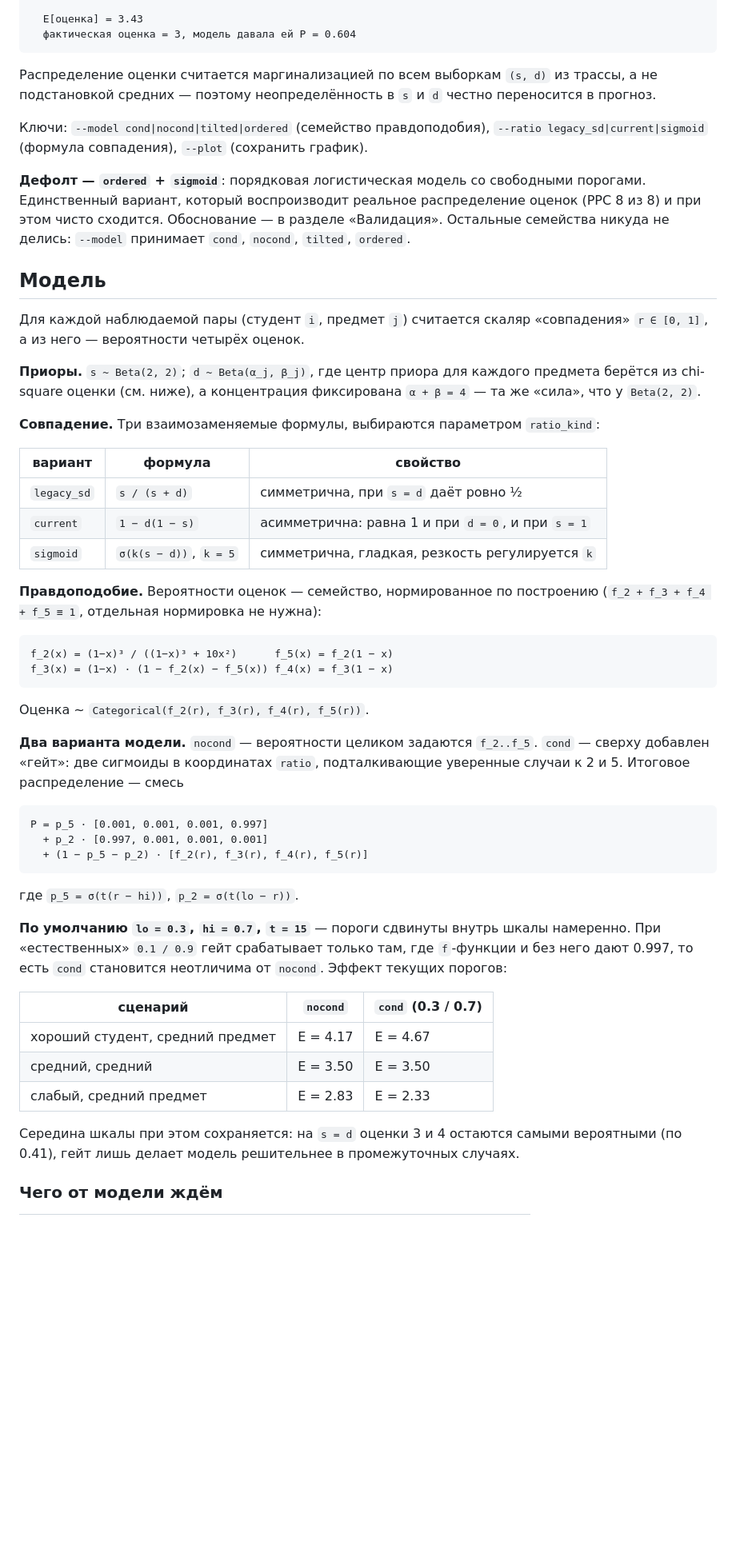
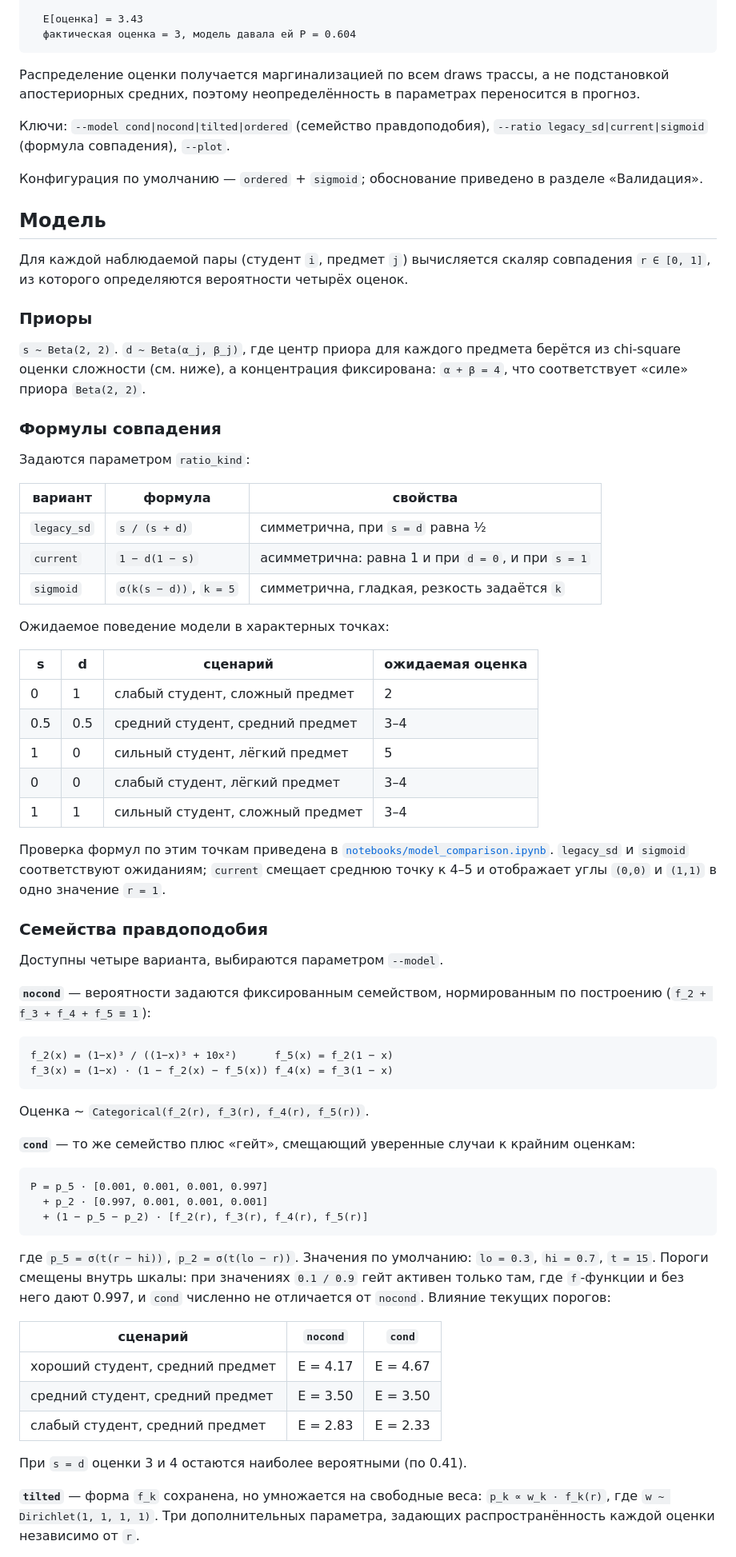
Before and after one commit to GodNaoborot/Fair_grading, a Markdown page: README.md, the part around one of its changes. Shown at 80% size. Rendered like a GitHub page; blank space fills up the shorter version.

````diff
--- a/README.md
+++ b/README.md
@@ -105,38 +89,58 @@ python scripts/query.py --sem 1 --student 42 --subject "Высшая алгеб
   фактическая оценка = 3, модель давала ей P = 0.604
 ```
 
-Распределение оценки считается маргинализацией по всем выборкам `(s, d)` из
-трассы, а не подстановкой средних — поэтому неопределённость в `s` и `d`
-честно переносится в прогноз.
+Распределение оценки получается маргинализацией по всем draws трассы, а не
+подстановкой апостериорных средних, поэтому неопределённость в параметрах
+переносится в прогноз.
 
 Ключи: `--model cond|nocond|tilted|ordered` (семейство правдоподобия),
-`--ratio legacy_sd|current|sigmoid` (формула совпадения), `--plot` (сохранить график).
+`--ratio legacy_sd|current|sigmoid` (формула совпадения), `--plot`.
 
-**Дефолт — `ordered` + `sigmoid`**: порядковая логистическая модель со
-свободными порогами. Единственный вариант, который воспроизводит реальное
-распределение оценок (PPC 8 из 8) и при этом чисто сходится. Обоснование —
-в разделе «Валидация». Остальные семейства никуда не делись: `--model`
-принимает `cond`, `nocond`, `tilted`, `ordered`.
+Конфигурация по умолчанию — `ordered` + `sigmoid`; обоснование приведено
+в разделе «Валидация».
 
 ## Модель
 
-Для каждой наблюдаемой пары (студент `i`, предмет `j`) считается скаляр
-«совпадения» `r ∈ [0, 1]`, а из него — вероятности четырёх оценок.
+Для каждой наблюдаемой пары (студент `i`, предмет `j`) вычисляется скаляр
+совпадения `r ∈ [0, 1]`, из которого определяются вероятности четырёх оценок.
 
-**Приоры.** `s ~ Beta(2, 2)`; `d ~ Beta(α_j, β_j)`, где центр приора для каждого
-предмета берётся из chi-square оценки (см. ниже), а концентрация фиксирована
-`α + β = 4` — та же «сила», что у `Beta(2, 2)`.
+### Приоры
 
-**Совпадение.** Три взаимозаменяемые формулы, выбираются параметром `ratio_kind`:
+`s ~ Beta(2, 2)`. `d ~ Beta(α_j, β_j)`, где центр приора для каждого предмета
+берётся из chi-square оценки сложности (см. ниже), а концентрация
+фиксирована: `α + β = 4`, что соответствует «силе» приора `Beta(2, 2)`.
 
-| вариант | формула | свойство |
+### Формулы совпадения
+
+Задаются параметром `ratio_kind`:
+
+| вариант | формула | свойства |
 |---|---|---|
-| `legacy_sd` | `s / (s + d)` | симметрична, при `s = d` даёт ровно ½ |
+| `legacy_sd` | `s / (s + d)` | симметрична, при `s = d` равна ½ |
 | `current` | `1 − d(1 − s)` | асимметрична: равна 1 и при `d = 0`, и при `s = 1` |
-| `sigmoid` | `σ(k(s − d))`, `k = 5` | симметрична, гладкая, резкость регулируется `k` |
+| `sigmoid` | `σ(k(s − d))`, `k = 5` | симметрична, гладкая, резкость задаётся `k` |
 
-**Правдоподобие.** Вероятности оценок — семейство, нормированное по построению
-(`f_2 + f_3 + f_4 + f_5 ≡ 1`, отдельная нормировка не нужна):
+Ожидаемое поведение модели в характерных точках:
+
+| s | d | сценарий | ожидаемая оценка |
+|---|---|---|---|
+| 0 | 1 | слабый студент, сложный предмет | 2 |
+| 0.5 | 0.5 | средний студент, средний предмет | 3–4 |
+| 1 | 0 | сильный студент, лёгкий предмет | 5 |
+| 0 | 0 | слабый студент, лёгкий предмет | 3–4 |
+| 1 | 1 | сильный студент, сложный предмет | 3–4 |
+
+Проверка формул по этим точкам приведена в
+[`notebooks/model_comparison.ipynb`](notebooks/model_comparison.ipynb).
+`legacy_sd` и `sigmoid` соответствуют ожиданиям; `current` смещает среднюю
+точку к 4–5 и отображает углы `(0,0)` и `(1,1)` в одно значение `r = 1`.
+
+### Семейства правдоподобия
+
+Доступны четыре варианта, выбираются параметром `--model`.
+
+**`nocond`** — вероятности задаются фиксированным семейством, нормированным
+по построению (`f_2 + f_3 + f_4 + f_5 ≡ 1`):
 
 ```
 f_2(x) = (1−x)³ / ((1−x)³ + 10x²)      f_5(x) = f_2(1 − x)
@@ -145,9 +149,8 @@ f_3(x) = (1−x) · (1 − f_2(x) − f_5(x)) f_4(x) = f_3(1 − x)
 
 Оценка ~ `Categorical(f_2(r), f_3(r), f_4(r), f_5(r))`.
 
-**Два варианта модели.** `nocond` — вероятности целиком задаются `f_2..f_5`.
-`cond` — сверху добавлен «гейт»: две сигмоиды в координатах `ratio`,
-подталкивающие уверенные случаи к 2 и 5. Итоговое распределение — смесь
+**`cond`** — то же семейство плюс «гейт», смещающий уверенные случаи к
+крайним оценкам:
 
 ```
 P = p_5 · [0.001, 0.001, 0.001, 0.997]
@@ -155,22 +158,20 @@ P = p_5 · [0.001, 0.001, 0.001, 0.997]
   + (1 − p_5 − p_2) · [f_2(r), f_3(r), f_4(r), f_5(r)]
 ```
 
-где `p_5 = σ(t(r − hi))`, `p_2 = σ(t(lo − r))`.
+где `p_5 = σ(t(r − hi))`, `p_2 = σ(t(lo − r))`. Значения по умолчанию:
+`lo = 0.3`, `hi = 0.7`, `t = 15`. Пороги смещены внутрь шкалы: при значениях
+`0.1 / 0.9` гейт активен только там, где `f`-функции и без него дают 0.997,
+и `cond` численно не отличается от `nocond`. Влияние текущих порогов:
 
-**По умолчанию `lo = 0.3`, `hi = 0.7`, `t = 15`** — пороги сдвинуты внутрь
-шкалы намеренно. При «естественных» `0.1 / 0.9` гейт срабатывает только там,
-где `f`-функции и без него дают 0.997, то есть `cond` становится
-неотличима от `nocond`. Эффект текущих порогов:
-
-| сценарий | `nocond` | `cond` (0.3 / 0.7) |
+| сценарий | `nocond` | `cond` |
 |---|---|---|
 | хороший студент, средний предмет | E = 4.17 | E = 4.67 |
-| средний, средний | E = 3.50 | E = 3.50 |
-| слабый, средний предмет | E = 2.83 | E = 2.33 |
+| средний студент, средний предмет | E = 3.50 | E = 3.50 |
+| слабый студент, средний предмет | E = 2.83 | E = 2.33 |
 
-Середина шкалы при этом сохраняется: на `s = d` оценки 3 и 4 остаются
-самыми вероятными (по 0.41), гейт лишь делает модель решительнее в
-промежуточных случаях.
+При `s = d` оценки 3 и 4 остаются наиболее вероятными (по 0.41).
 
-### Чего от модели ждём
+**`tilted`** — форма `f_k` сохранена, но умножается на свободные веса:
+`p_k ∝ w_k · f_k(r)`, где `w ~ Dirichlet(1, 1, 1, 1)`. Три дополнительных
+параметра, задающих распространённость каждой оценки независимо от `r`.
 
````
Also changed, not shown: other parts of README.md (+215 -256 lines).
